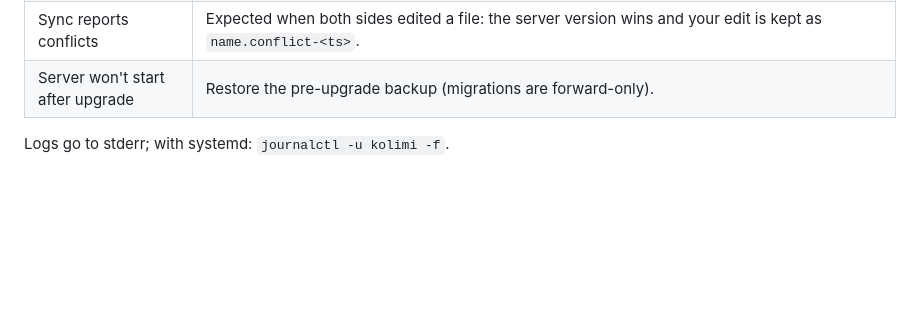
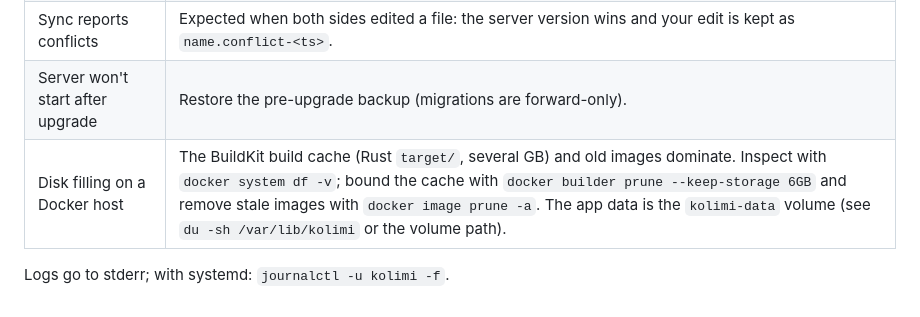
Before and after one commit to chaitanyayeleti/kolimi, a Markdown page: docs/operations.md, the part around the change. Rendered like a GitHub page; blank space fills up the shorter version.

```diff
--- a/docs/operations.md
+++ b/docs/operations.md
@@ -253,5 +253,6 @@ See [install.md](install.md#upgrading). Migrations are forward-only.
 | "too many failed attempts" | Login lockout (5 failures / 15 min, keyed on account **and** client address) or per-client rate limiting on auth/link endpoints; wait it out, then check the audit log for `auth.login_failed` reasons. |
 | Sync reports conflicts | Expected when both sides edited a file: the server version wins and your edit is kept as `name.conflict-<ts>`. |
 | Server won't start after upgrade | Restore the pre-upgrade backup (migrations are forward-only). |
+| Disk filling on a Docker host | The BuildKit build cache (Rust `target/`, several GB) and old images dominate. Inspect with `docker system df -v`; bound the cache with `docker builder prune --keep-storage 6GB` and remove stale images with `docker image prune -a`. The app data is the `kolimi-data` volume (see `du -sh /var/lib/kolimi` or the volume path). |
 
 Logs go to stderr; with systemd: `journalctl -u kolimi -f`.
```
Also changed, not shown: docs/install.md (+6 -0 lines).
